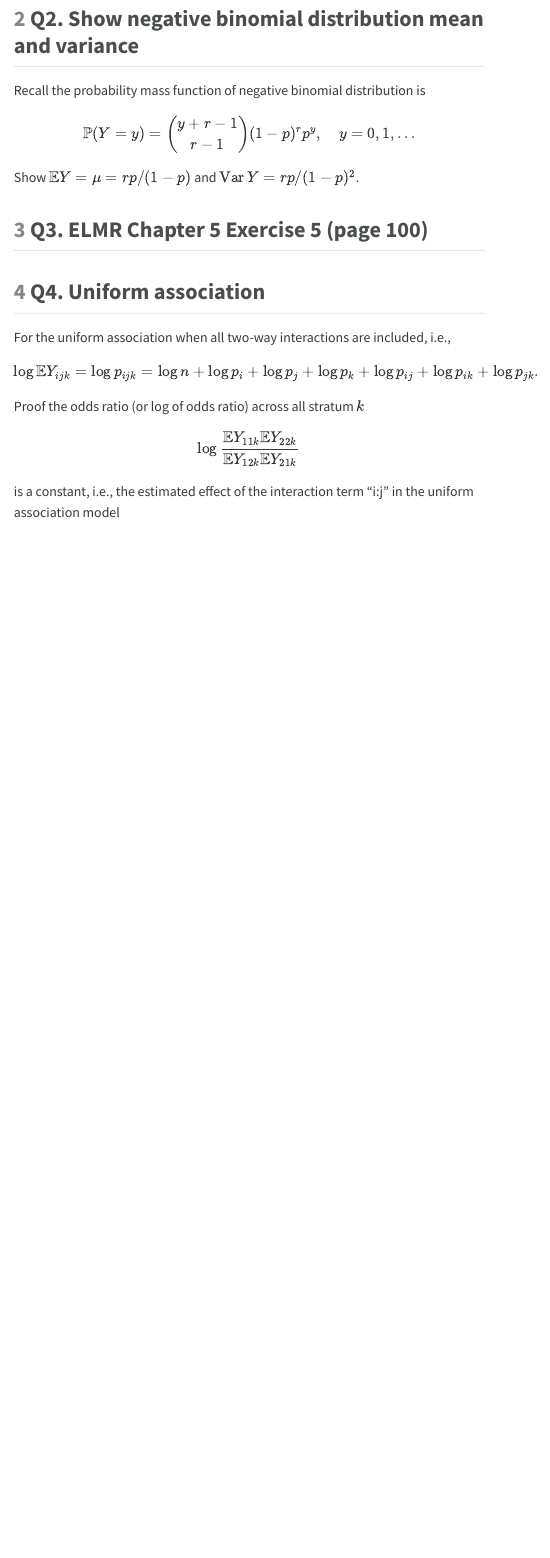
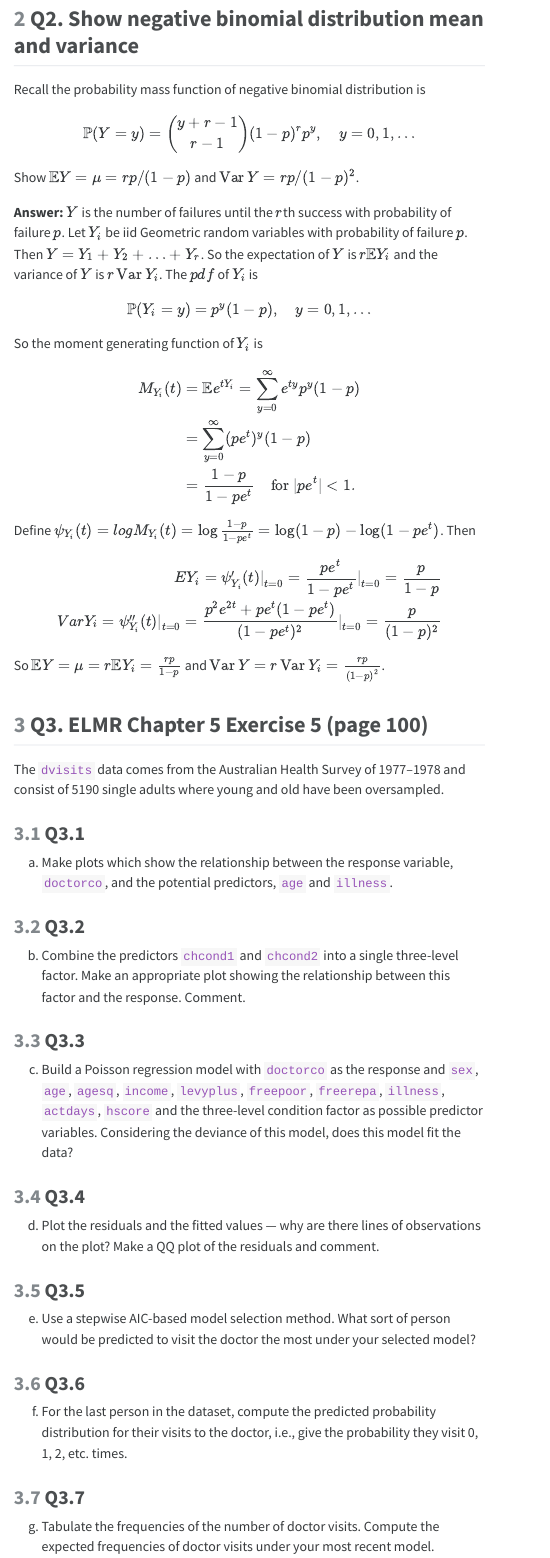
Before and after one commit to szzzh001211/biostat-200c-hw, a Quarto document (hw3/hw3sol.qmd): the page in a window 1100 px wide, from 1240 px down before the commit and from 3110 px down after it, so that both start at the same text. The pictures show the output file hw3/hw3sol.html that the author committed with the source, opened offline; menus at the side of the page are left out.

Commit message:
finish Q1-Q2

```diff
--- a/hw3/hw3sol.qmd
+++ b/hw3/hw3sol.qmd
@@ -113,4 +145,49 @@ $$
 $$
 Show $\mathbb{E}Y = \mu = rp / (1 - p)$ and $\operatorname{Var} Y = r p / (1 - p)^2$.
 
+**Answer:**
+$Y$ is the number of failures until the $r$th success with probability of failure $p$. Let $Y_i$ be iid Geometric random variables with probability of failure $p$. Then $Y = Y_1 + Y_2 + \ldots + Y_r$. So the expectation of $Y$ is $r \mathbb{E}Y_i$ and the variance of $Y$ is $r \operatorname{Var}Y_i$. The $pdf$ of $Y_i$ is
+$$
+\mathbb{P}(Y_i = y) = p^y (1-p), \quad y = 0, 1, \ldots
+$$
+So the moment generating function of $Y_i$ is
+$$
+\begin{eqnarray*}
+M_{Y_i}(t) &=& \mathbb{E}e^{tY_i} = \sum_{y=0}^{\infty} e^{ty} p^y (1-p) \\
+&=& \sum_{y=0}^{\infty} (pe^{t})^y (1-p) \\
+&=& \frac{1-p}{1 - pe^{t} } \quad \text{for } |pe^{t}| < 1.
+\end{eqnarray*}
+$$
+
+Define $\psi_{Y_i}(t) = log M_{Y_i}(t) = \log \frac{1-p}{1 - pe^{t}} = \log(1-p) - \log(1 - pe^{t})$. Then
+$$
+\begin{eqnarray*}
+EY_i = \psi_{Y_i}'(t)|_{t=0} = \frac{pe^{t}}{1 - pe^{t}}|_{t=0} = \frac{p}{1 - p} \\
+VarY_i = \psi_{Y_i}''(t)|_{t=0} = \frac{p^2e^{2t}+pe^{t}(1-pe^t)}{(1 - pe^{t})^2}|_{t=0} = \frac{p}{(1 - p)^2}
+\end{eqnarray*}
+$$
+So $\mathbb{E}Y = \mu = r \mathbb{E}Y_i = \frac{rp}{1 - p}$ and $\operatorname{Var} Y = r \operatorname{Var}Y_i = \frac{r p}{(1 - p)^2}$.
+
 ## Q3. ELMR Chapter 5 Exercise 5 (page 100)
+The `dvisits` data comes from the Australian Health Survey of 1977–1978 and consist of 5190 single adults where young and old have been oversampled.
+
+### Q3.1
+(a) Make plots which show the relationship between the response variable, `doctorco`, and the potential predictors, `age` and `illness`.
+
+### Q3.2
+(b) Combine the predictors `chcond1` and `chcond2` into a single three-level factor. Make an appropriate plot showing the relationship between this factor and the response. Comment.
+
+### Q3.3
+(c) Build a Poisson regression model with `doctorco` as the response and `sex`, `age`, `agesq`, `income`, `levyplus`, `freepoor`, `freerepa`, `illness`, `actdays`, `hscore` and the three-level condition factor as possible predictor variables. Considering the deviance of this model, does this model fit the data?
+
+### Q3.4
+(d) Plot the residuals and the fitted values — why are there lines of observations on the plot? Make a QQ plot of the residuals and comment.
+
+### Q3.5
+(e) Use a stepwise AIC-based model selection method. What sort of person would be predicted to visit the doctor the most under your selected model?
+
+### Q3.6
+(f) For the last person in the dataset, compute the predicted probability distribution for their visits to the doctor, i.e., give the probability they visit 0, 1, 2, etc. times.
+
+### Q3.7
+(g) Tabulate the frequencies of the number of doctor visits. Compute the expected frequencies of doctor visits under your most recent model. Compare the ob- served with the expected frequencies and comment on whether it is worth fitting a zero-inflated count model.
```
Also changed, not shown: hw3/hw3sol.html, hw3/hw3sol.qmd (35 more changed lines).
